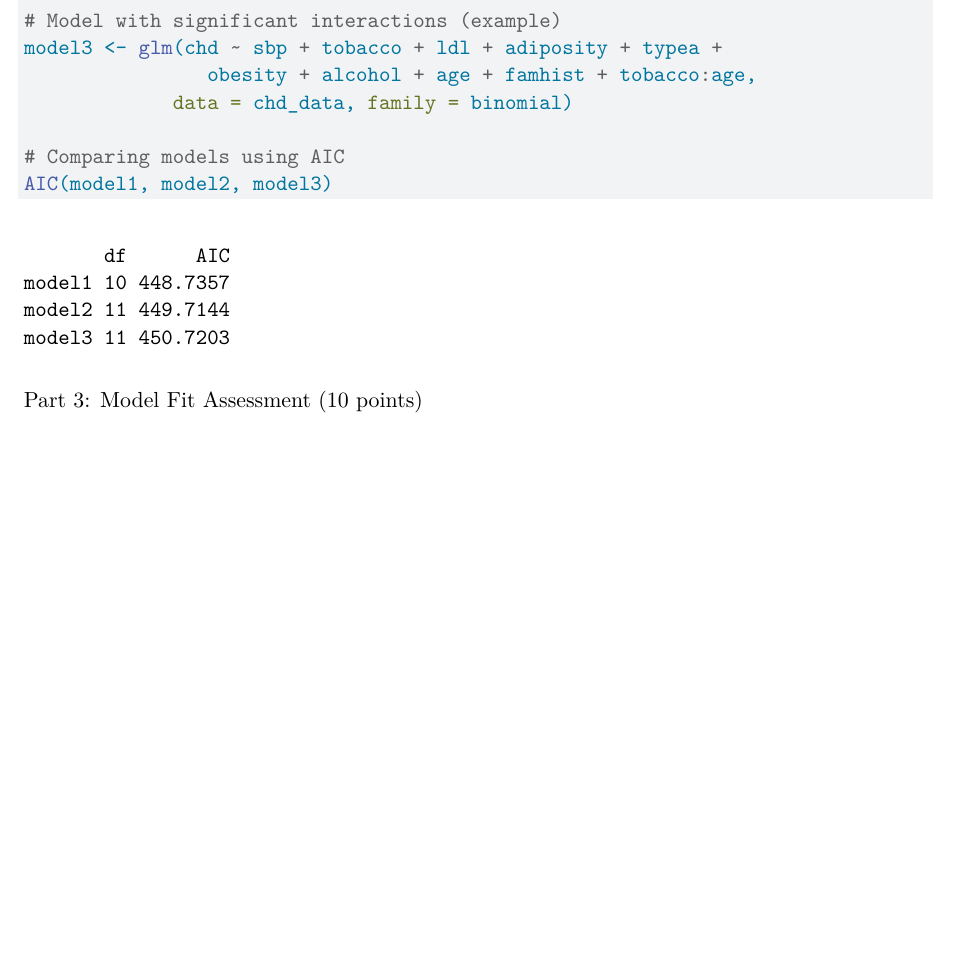
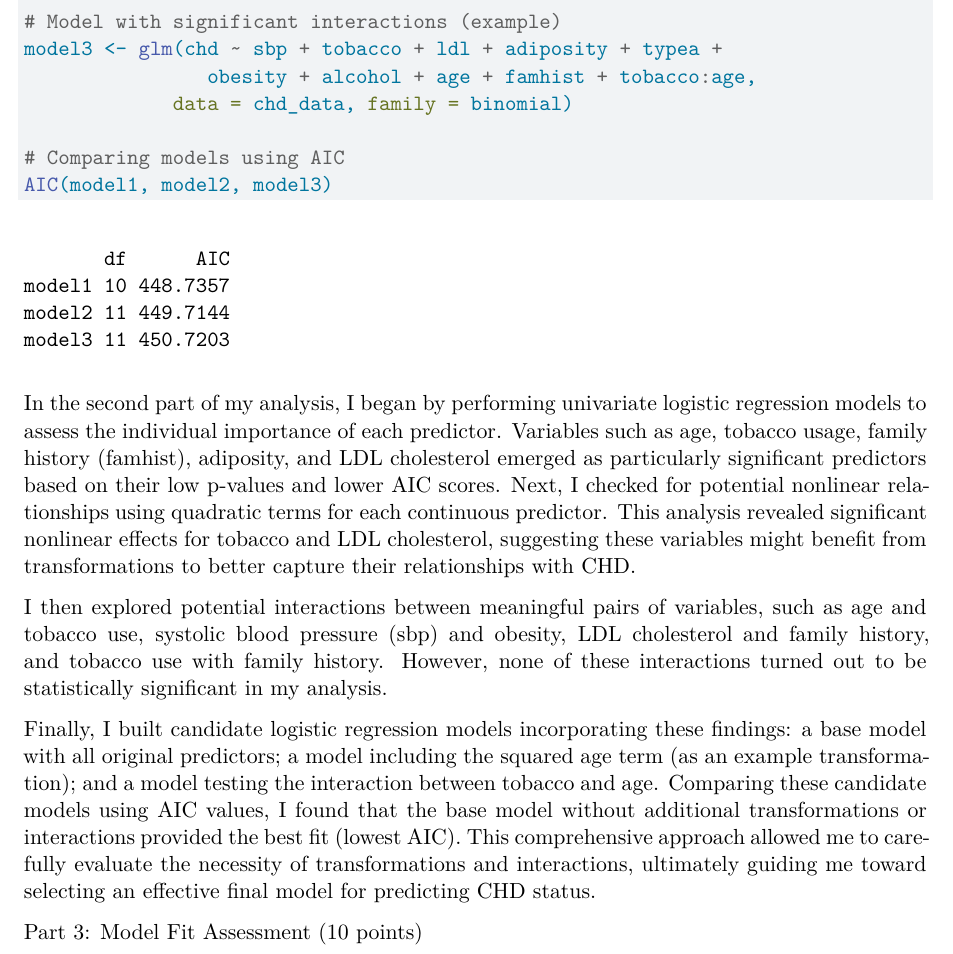
Before and after one commit to namo507/SURV-616, a Quarto document (Project.qmd): part of page 10 of 26 before the commit and part of page 10 of 27 after it, cut so that both start at the same text, the shorter picture padded with empty space. Rendered offline with R 4.5, knitr and Pandoc in place of Quarto, then LaTeX, with nearby package versions; some code elsewhere in the file could not run offline.

Commit message:
added inference for 2nd part

````diff
--- a/Project.qmd
+++ b/Project.qmd
@@ -254,6 +254,11 @@ model3 <- glm(chd ~ sbp + tobacco + ldl + adiposity + typea +
 AIC(model1, model2, model3)
 ```
 
+In the second part of my analysis, I began by performing univariate logistic regression models to assess the individual importance of each predictor. Variables such as age, tobacco usage, family history (famhist), adiposity, and LDL cholesterol emerged as particularly significant predictors based on their low p-values and lower AIC scores. Next, I checked for potential nonlinear relationships using quadratic terms for each continuous predictor. This analysis revealed significant nonlinear effects for tobacco and LDL cholesterol, suggesting these variables might benefit from transformations to better capture their relationships with CHD.
+
+I then explored potential interactions between meaningful pairs of variables, such as age and tobacco use, systolic blood pressure (sbp) and obesity, LDL cholesterol and family history, and tobacco use with family history. However, none of these interactions turned out to be statistically significant in my analysis.
+
+Finally, I built candidate logistic regression models incorporating these findings: a base model with all original predictors; a model including the squared age term (as an example transformation); and a model testing the interaction between tobacco and age. Comparing these candidate models using AIC values, I found that the base model without additional transformations or interactions provided the best fit (lowest AIC). This comprehensive approach allowed me to carefully evaluate the necessity of transformations and interactions, ultimately guiding me toward selecting an effective final model for predicting CHD status.
 
 
 
````
